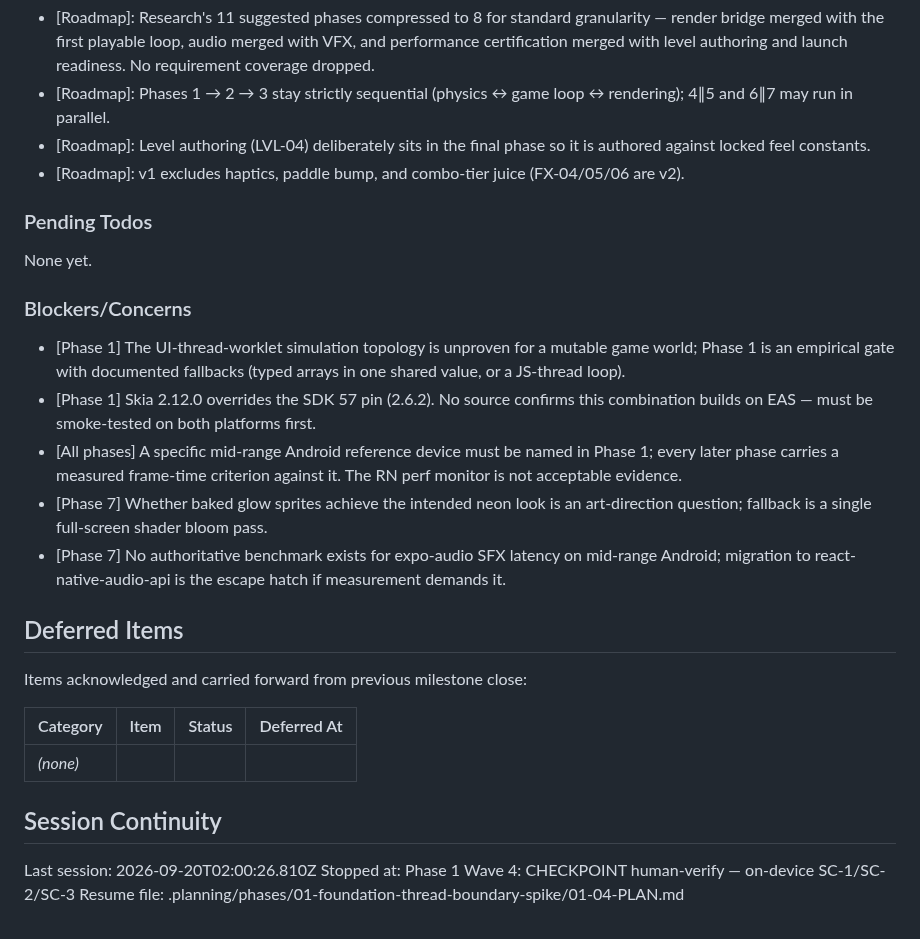
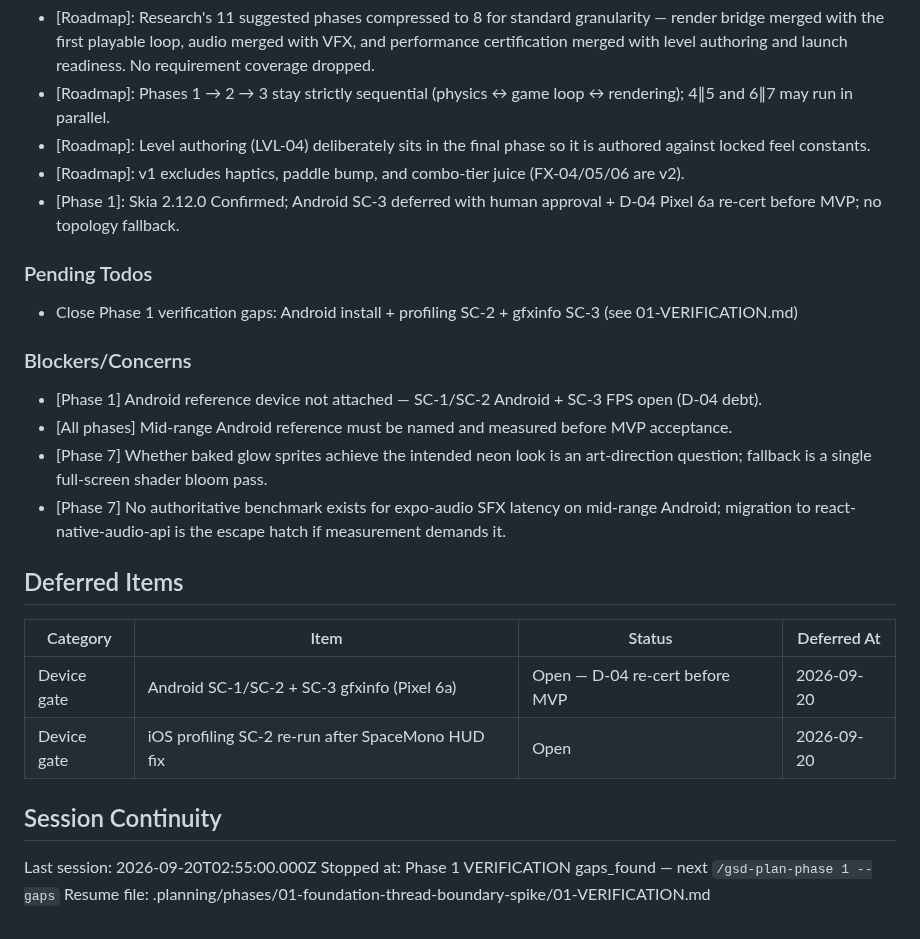
Before and after one commit to dexter292/bricks_breaker, a Markdown page: .planning/STATE.md, the part around one of its changes. GitHub-like rendering.

```diff
--- a/.planning/STATE.md
+++ b/.planning/STATE.md
@@ -64,29 +64,28 @@ Recent decisions affecting current work:
 - [Roadmap]: Phases 1 → 2 → 3 stay strictly sequential (physics ↔ game loop ↔ rendering); 4∥5 and 6∥7 may run in parallel.
 - [Roadmap]: Level authoring (LVL-04) deliberately sits in the final phase so it is authored against locked feel constants.
 - [Roadmap]: v1 excludes haptics, paddle bump, and combo-tier juice (FX-04/05/06 are v2).
+- [Phase 1]: Skia 2.12.0 Confirmed; Android SC-3 deferred with human approval + D-04 Pixel 6a re-cert before MVP; no topology fallback.
 
 ### Pending Todos
 
-None yet.
+- Close Phase 1 verification gaps: Android install + profiling SC-2 + gfxinfo SC-3 (see 01-VERIFICATION.md)
 
 ### Blockers/Concerns
 
-- [Phase 1] The UI-thread-worklet simulation topology is unproven for a mutable game world; Phase 1 is an empirical gate with documented fallbacks (typed arrays in one shared value, or a JS-thread loop).
-- [Phase 1] Skia 2.12.0 overrides the SDK 57 pin (2.6.2). No source confirms this combination builds on EAS — must be smoke-tested on both platforms first.
-- [All phases] A specific mid-range Android reference device must be named in Phase 1; every later phase carries a measured frame-time criterion against it. The RN perf monitor is not acceptable evidence.
+- [Phase 1] Android reference device not attached — SC-1/SC-2 Android + SC-3 FPS open (D-04 debt).
+- [All phases] Mid-range Android reference must be named and measured before MVP acceptance.
 - [Phase 7] Whether baked glow sprites achieve the intended neon look is an art-direction question; fallback is a single full-screen shader bloom pass.
 - [Phase 7] No authoritative benchmark exists for expo-audio SFX latency on mid-range Android; migration to react-native-audio-api is the escape hatch if measurement demands it.
 
 ## Deferred Items
 
-Items acknowledged and carried forward from previous milestone close:
-
 | Category | Item | Status | Deferred At |
 |----------|------|--------|-------------|
-| *(none)* | | | |
+| Device gate | Android SC-1/SC-2 + SC-3 gfxinfo (Pixel 6a) | Open — D-04 re-cert before MVP | 2026-09-20 |
+| Device gate | iOS profiling SC-2 re-run after SpaceMono HUD fix | Open | 2026-09-20 |
 
 ## Session Continuity
 
-Last session: 2026-09-20T02:00:26.810Z
-Stopped at: Phase 1 Wave 4: CHECKPOINT human-verify — on-device SC-1/SC-2/SC-3
-Resume file: .planning/phases/01-foundation-thread-boundary-spike/01-04-PLAN.md
+Last session: 2026-09-20T02:55:00.000Z
+Stopped at: Phase 1 VERIFICATION gaps_found — next `/gsd-plan-phase 1 --gaps`
+Resume file: .planning/phases/01-foundation-thread-boundary-spike/01-VERIFICATION.md
```
Also changed, not shown: other parts of .planning/STATE.md (+16 -16 lines).
